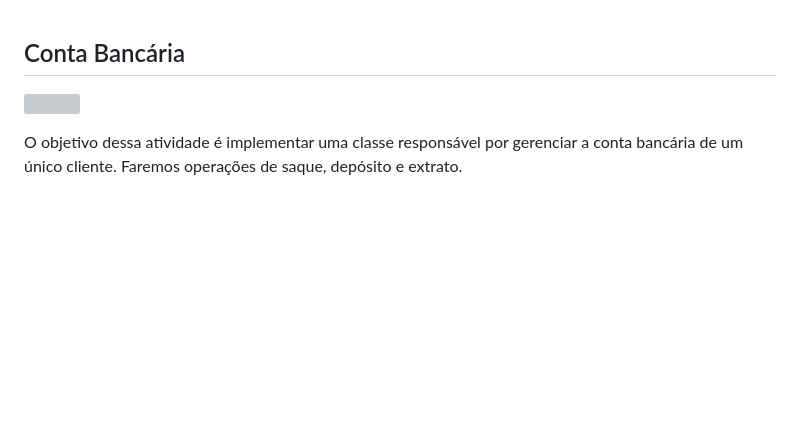
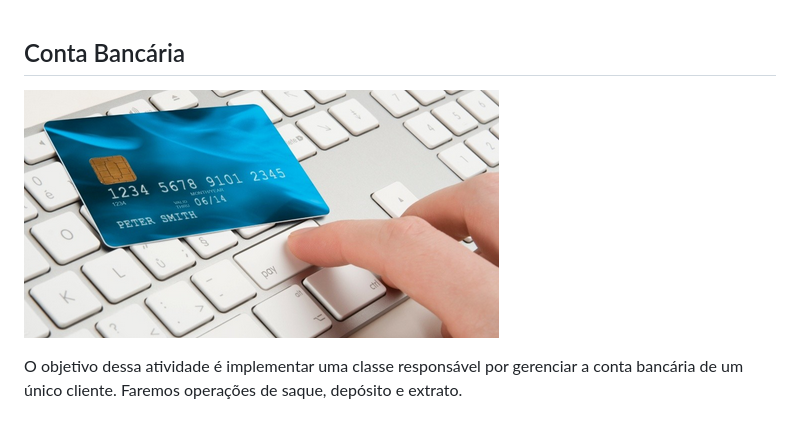
Before and after one commit to andrelcalado/exercicios, a Markdown page: 1_base_conta_bancaria/Readme.md, the part around the change. GitHub-like rendering; blank space fills up the shorter version; grey boxes are pictures that could not be loaded.

```diff
--- a/1_base_conta_bancaria/Readme.md
+++ b/1_base_conta_bancaria/Readme.md
@@ -1,5 +1,5 @@
 ## Conta Bancária
-![](imagem.jpg)
+![](imagem.png)
 
 O objetivo dessa atividade é implementar uma classe responsável por gerenciar a conta bancária de um único cliente. Faremos operações de saque, depósito e extrato.
 
```
Also changed, not shown: 2_composicao_servico_anotacoes/Readme.md (+3 -3 lines), 2_composicao_servico_anotacoes/figura.jpeg (added).
